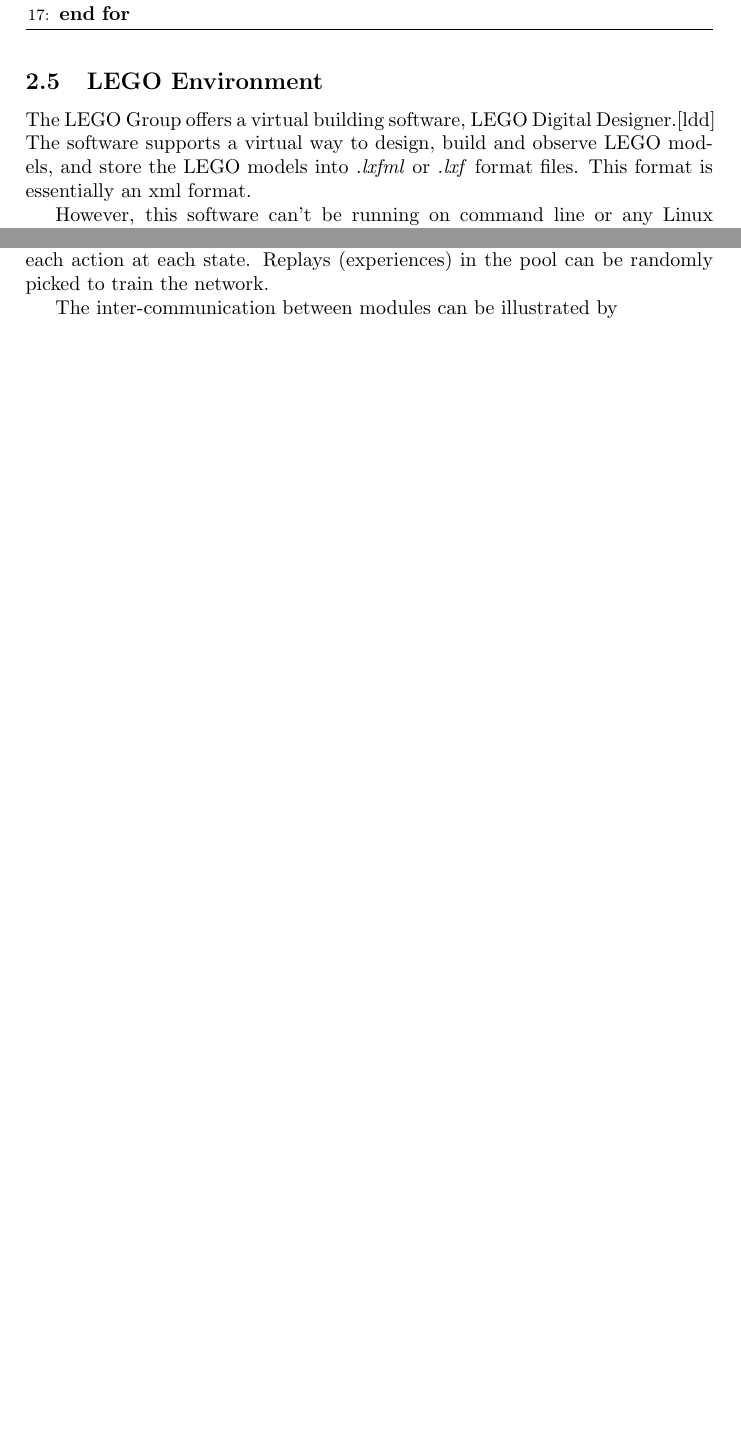
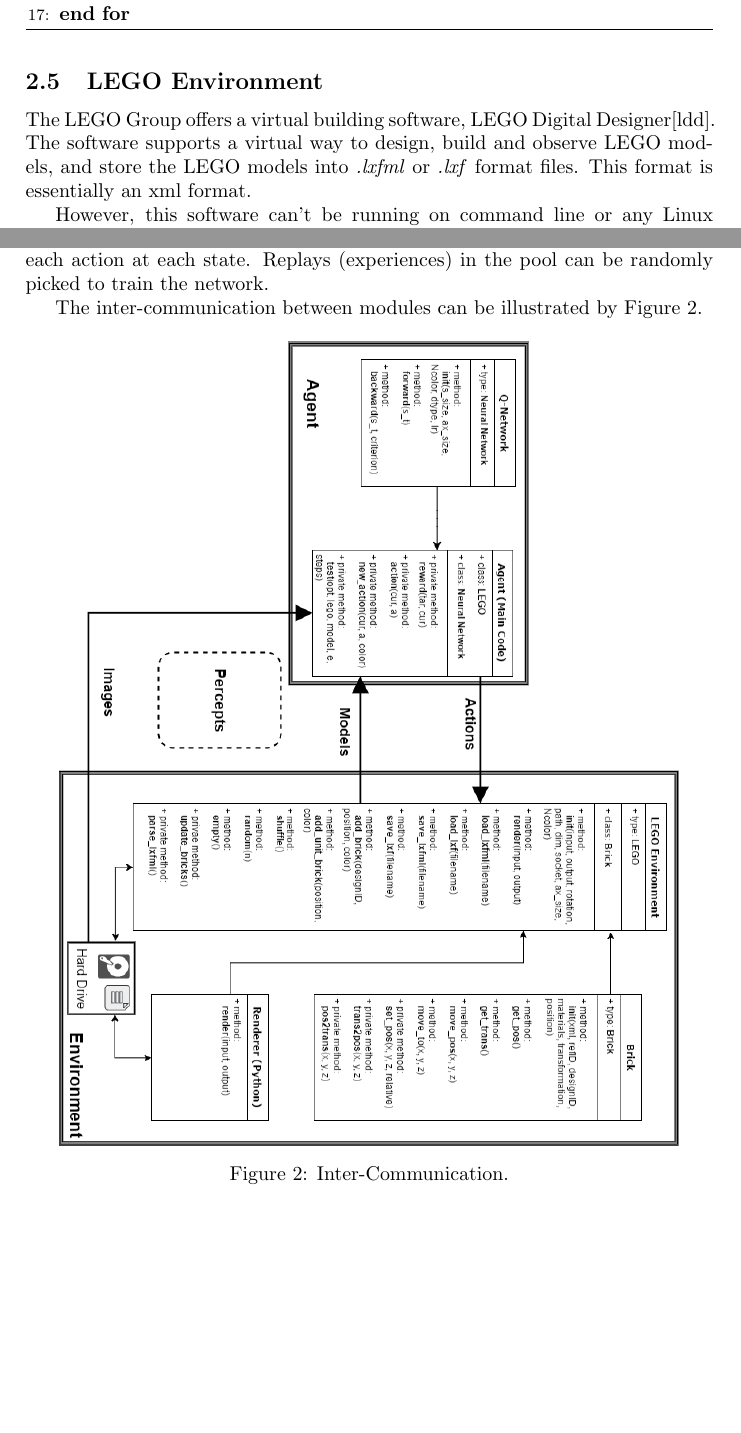
Before and after one commit to tjx0726/Project-Report, a LaTeX paper (main.tex): two parts of pages 8 and 12 of 17, joined at a grey line, cut so that both start at the same text, the shorter picture padded with empty space. Compiled offline with pdfLaTeX.

Commit message:
Updates from ShareLaTeX

```diff
--- a/main.tex
+++ b/main.tex
@@ -369,7 +369,7 @@
 
         \subsection{LEGO Environment}
 
-            The LEGO Group offers a virtual building software, LEGO Digital Designer.\cite{ldd} The software supports a virtual way to design, build and observe LEGO models, and store the LEGO models into \textit{.lxfml} or \textit{.lxf} format files. This format is essentially an xml format.
+            The LEGO Group offers a virtual building software, LEGO Digital Designer\cite{ldd}. The software supports a virtual way to design, build and observe LEGO models, and store the LEGO models into \textit{.lxfml} or \textit{.lxf} format files. This format is essentially an xml format.
 
             However, this software can't be running on command line or any Linux system. As a result, I should design a virtual LEGO environment by myself. Thanks to the format, we can parse the xml tree from the \textit{.lxfml} or \textit{.lxf} files and extract some other useful data from the software. The \textit{.lxfml} or \textit{.lxf} files store the information of every brick, including a type (shape) of the brick, a texture of the brick and a linear translation matrix of the brick. With all those information, I built up a LEGO environment in LUA, which offers all the command needed in the project and finally encapsulated in a class so the agent can communicate with the environment.
 
@@ -419,7 +420,16 @@
 
             The agent consists of a reward function, a deep Q-network and a replay (experience) pool. The reward function evaluates the difference between the model which the agent has already rigged up and the target model. The deep Q-network is the core of the whole algorithm, which tells the agent Q-values of each action at each state. Replays (experiences) in the pool can be randomly picked to train the network.
 
-            The inter-communication between modules can be illustrated by
+            The inter-communication between modules can be illustrated by Figure~\ref{fig:inter-communication}.
+
+            \begin{figure}[h]
+                \centering
+                \includegraphics[height=0.9\textwidth, angle=-90]{inter-communication.png}
+                \caption{Inter-Communication.}
+                \label{fig:inter-communication}
+            \end{figure}
+
+
 
 
 
```
Also changed, not shown: images/inter-communication.png (renamed from images_from_draw.io/inter-communication.png), main.tex (3 more changed lines).
